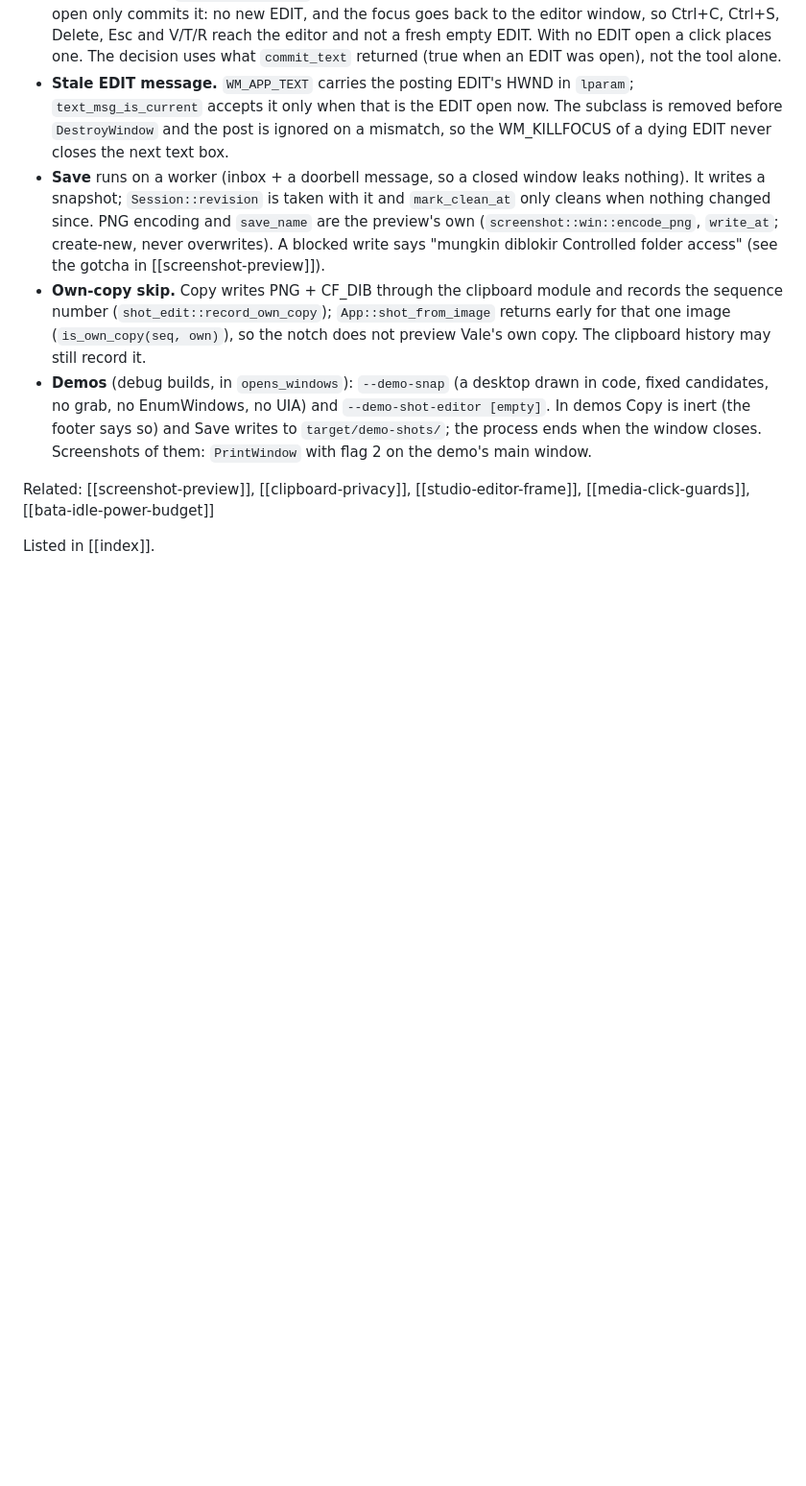
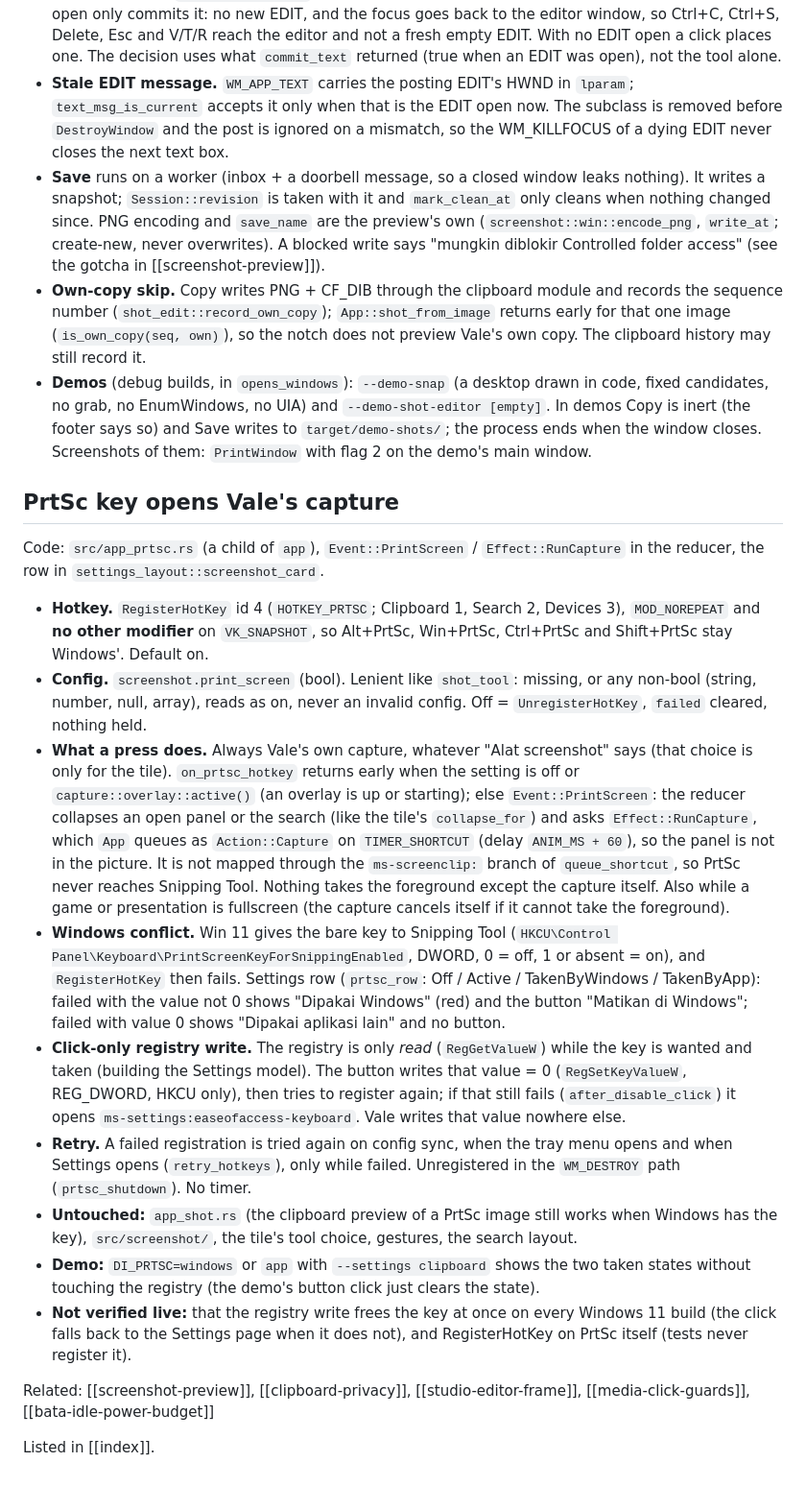
Before and after one commit to hartono0297/dynamic-island, a Markdown page: docs/memory/screenshot-snap.md, the part around the change. Shown at 96% size. Drawn GitHub-style; blank space fills up the shorter version.

Commit message:
docs(memory): PrtSc key section in screenshot-snap
Co-Authored-By: Claude Sonnet 5.5 <noreply@anthropic.com>

```diff
--- a/docs/memory/screenshot-snap.md
+++ b/docs/memory/screenshot-snap.md
@@ -121,6 +121,52 @@ Vale.
   Save writes to `target/demo-shots/`; the process ends when the window closes.
   Screenshots of them: `PrintWindow` with flag 2 on the demo's main window.
 
+## PrtSc key opens Vale's capture
+
+Code: `src/app_prtsc.rs` (a child of `app`), `Event::PrintScreen` /
+`Effect::RunCapture` in the reducer, the row in `settings_layout::screenshot_card`.
+
+- **Hotkey.** `RegisterHotKey` id 4 (`HOTKEY_PRTSC`; Clipboard 1, Search 2,
+  Devices 3), `MOD_NOREPEAT` and **no other modifier** on `VK_SNAPSHOT`, so
+  Alt+PrtSc, Win+PrtSc, Ctrl+PrtSc and Shift+PrtSc stay Windows'. Default on.
+- **Config.** `screenshot.print_screen` (bool). Lenient like `shot_tool`:
+  missing, or any non-bool (string, number, null, array), reads as on, never
+  an invalid config. Off = `UnregisterHotKey`, `failed` cleared, nothing held.
+- **What a press does.** Always Vale's own capture, whatever "Alat
+  screenshot" says (that choice is only for the tile). `on_prtsc_hotkey`
+  returns early when the setting is off or `capture::overlay::active()` (an
+  overlay is up or starting); else `Event::PrintScreen`: the reducer collapses
+  an open panel or the search (like the tile's `collapse_for`) and asks
+  `Effect::RunCapture`, which `App` queues as `Action::Capture` on
+  `TIMER_SHORTCUT` (delay `ANIM_MS + 60`), so the panel is not in the picture.
+  It is not mapped through the `ms-screenclip:` branch of `queue_shortcut`, so
+  PrtSc never reaches Snipping Tool. Nothing takes the foreground except the
+  capture itself. Also while a game or presentation is fullscreen (the
+  capture cancels itself if it cannot take the foreground).
+- **Windows conflict.** Win 11 gives the bare key to Snipping Tool
+  (`HKCU\Control Panel\Keyboard\PrintScreenKeyForSnippingEnabled`, DWORD, 0 =
+  off, 1 or absent = on), and `RegisterHotKey` then fails. Settings row
+  (`prtsc_row`: Off / Active / TakenByWindows / TakenByApp): failed with the
+  value not 0 shows "Dipakai Windows" (red) and the button "Matikan di
+  Windows"; failed with value 0 shows "Dipakai aplikasi lain" and no button.
+- **Click-only registry write.** The registry is only *read* (`RegGetValueW`)
+  while the key is wanted and taken (building the Settings model). The button
+  writes that value = 0 (`RegSetKeyValueW`, REG_DWORD, HKCU only), then tries
+  to register again; if that still fails (`after_disable_click`) it opens
+  `ms-settings:easeofaccess-keyboard`. Vale writes that value nowhere else.
+- **Retry.** A failed registration is tried again on config sync, when the
+  tray menu opens and when Settings opens (`retry_hotkeys`), only while
+  failed. Unregistered in the `WM_DESTROY` path (`prtsc_shutdown`). No timer.
+- **Untouched:** `app_shot.rs` (the clipboard preview of a PrtSc image still
+  works when Windows has the key), `src/screenshot/`, the tile's tool choice,
+  gestures, the search layout.
+- **Demo:** `DI_PRTSC=windows` or `app` with `--settings clipboard` shows the
+  two taken states without touching the registry (the demo's button click just
+  clears the state).
+- **Not verified live:** that the registry write frees the key at once on
+  every Windows 11 build (the click falls back to the Settings page when it
+  does not), and RegisterHotKey on PrtSc itself (tests never register it).
+
 Related: [[screenshot-preview]], [[clipboard-privacy]], [[studio-editor-frame]],
 [[media-click-guards]], [[bata-idle-power-budget]]
 
```
